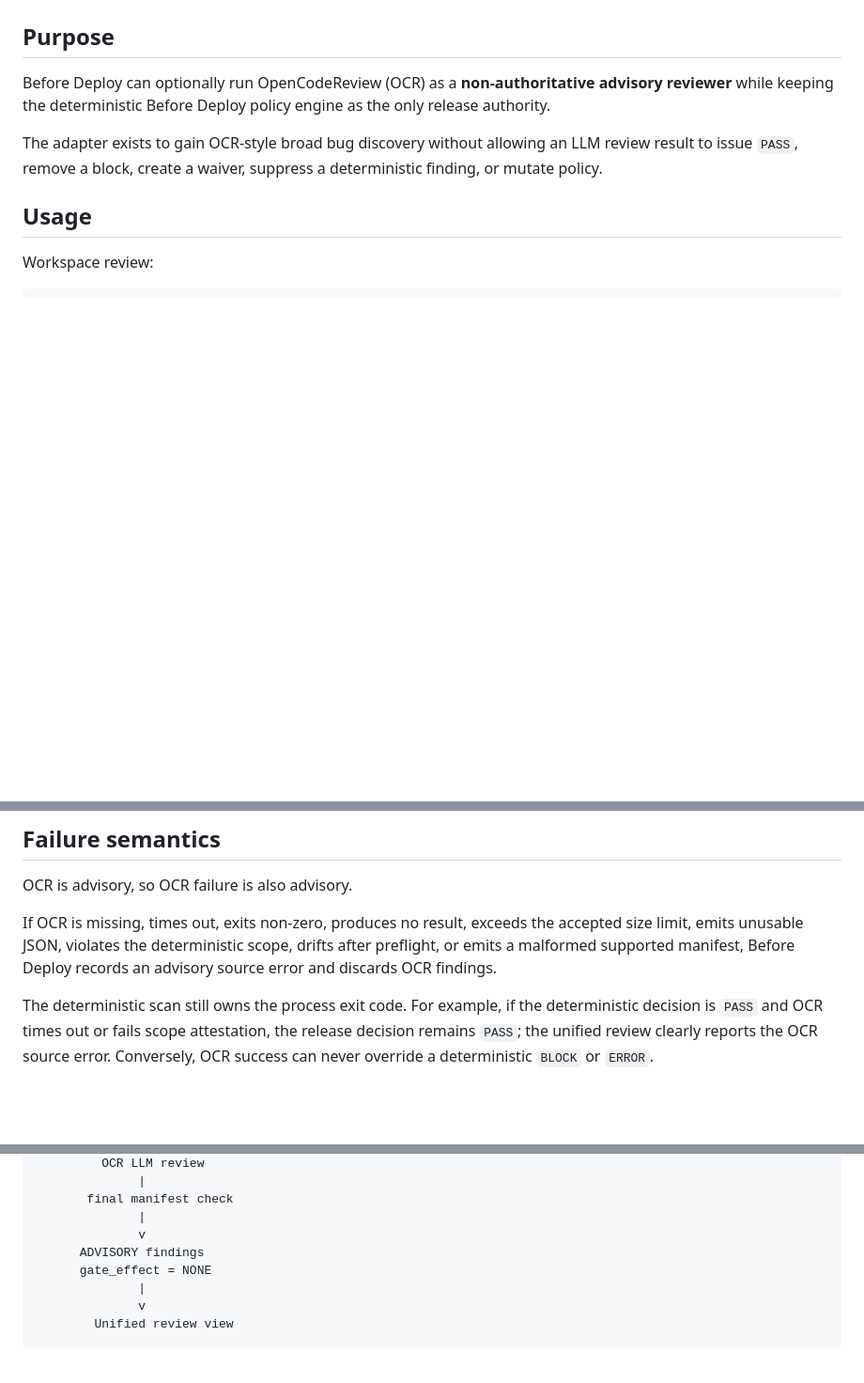
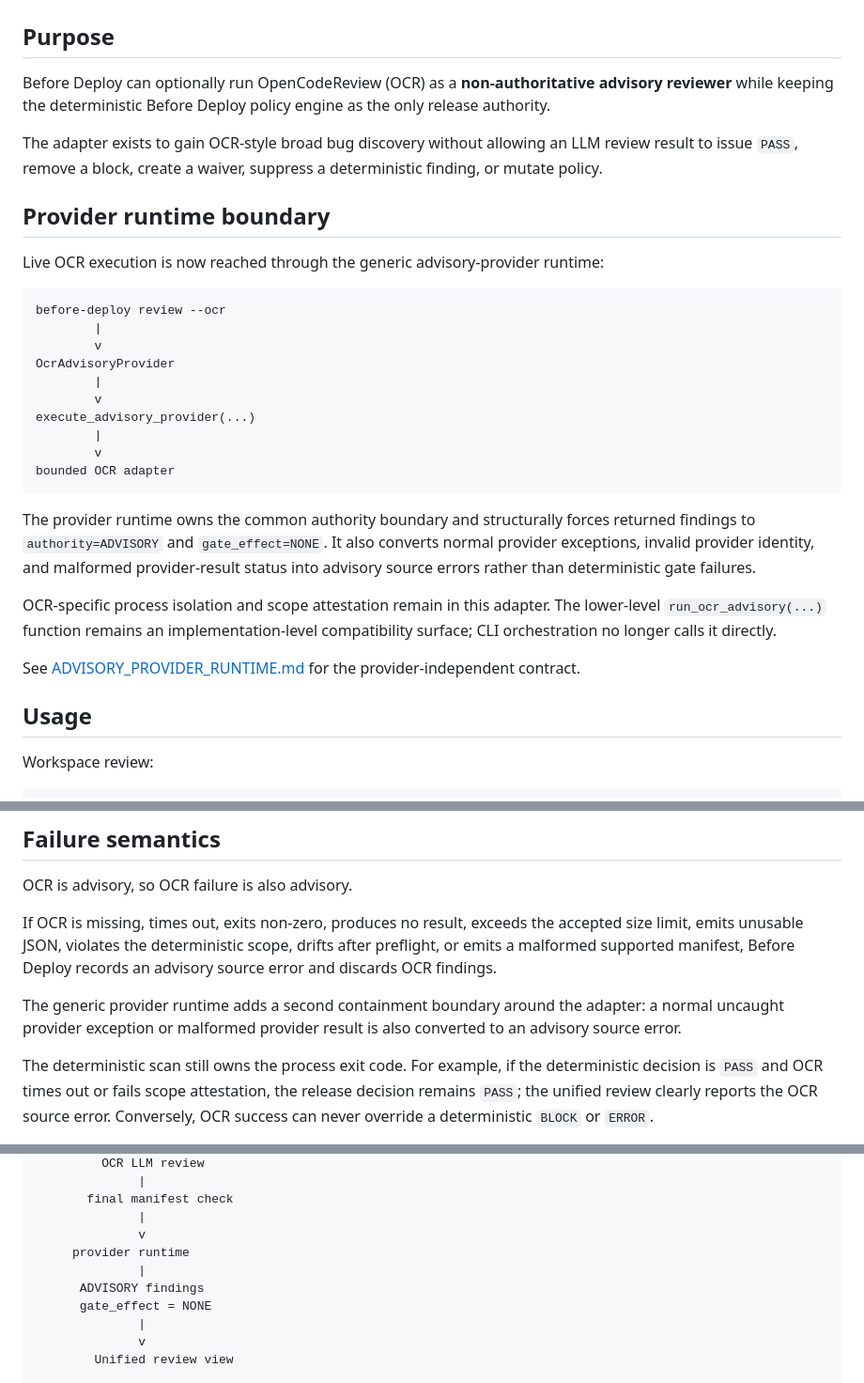
Before and after one commit to haytamAroui/befor-deploy-for-vibe-coder, a Markdown page: docs/OCR_ADVISORY_ADAPTER.md, 3 parts joined by grey strips. Shown at 94% size. GitHub-like rendering; blank space fills up the shorter version.

Commit message:
docs: place OCR behind advisory provider runtime

````diff
--- a/docs/OCR_ADVISORY_ADAPTER.md
+++ b/docs/OCR_ADVISORY_ADAPTER.md
@@ -5,6 +5,29 @@
 Before Deploy can optionally run OpenCodeReview (OCR) as a **non-authoritative advisory reviewer** while keeping the deterministic Before Deploy policy engine as the only release authority.
 
 The adapter exists to gain OCR-style broad bug discovery without allowing an LLM review result to issue `PASS`, remove a block, create a waiver, suppress a deterministic finding, or mutate policy.
+
+## Provider runtime boundary
+
+Live OCR execution is now reached through the generic advisory-provider runtime:
+
+```text
+before-deploy review --ocr
+        |
+        v
+OcrAdvisoryProvider
+        |
+        v
+execute_advisory_provider(...)
+        |
+        v
+bounded OCR adapter
+```
+
+The provider runtime owns the common authority boundary and structurally forces returned findings to `authority=ADVISORY` and `gate_effect=NONE`. It also converts normal provider exceptions, invalid provider identity, and malformed provider-result status into advisory source errors rather than deterministic gate failures.
+
+OCR-specific process isolation and scope attestation remain in this adapter. The lower-level `run_ocr_advisory(...)` function remains an implementation-level compatibility surface; CLI orchestration no longer calls it directly.
+
+See [ADVISORY_PROVIDER_RUNTIME.md](ADVISORY_PROVIDER_RUNTIME.md) for the provider-independent contract.
 
 ## Usage
 
@@ -150,6 +173,8 @@ OCR is advisory, so OCR failure is also advisory.
 
 If OCR is missing, times out, exits non-zero, produces no result, exceeds the accepted size limit, emits unusable JSON, violates the deterministic scope, drifts after preflight, or emits a malformed supported manifest, Before Deploy records an advisory source error and discards OCR findings.
 
+The generic provider runtime adds a second containment boundary around the adapter: a normal uncaught provider exception or malformed provider result is also converted to an advisory source error.
+
 The deterministic scan still owns the process exit code. For example, if the deterministic decision is `PASS` and OCR times out or fails scope attestation, the release decision remains `PASS`; the unified review clearly reports the OCR source error. Conversely, OCR success can never override a deterministic `BLOCK` or `ERROR`.
 
 This avoids two authority leaks: an optional AI outage cannot become an implicit release gate, and an advisory provider cannot silently widen its review scope beyond Before Deploy's deterministic selection contract.
@@ -187,6 +212,8 @@ Before Deploy deterministic preview
        final manifest check
               |
               v
+     provider runtime
+              |
       ADVISORY findings
       gate_effect = NONE
               |
````
